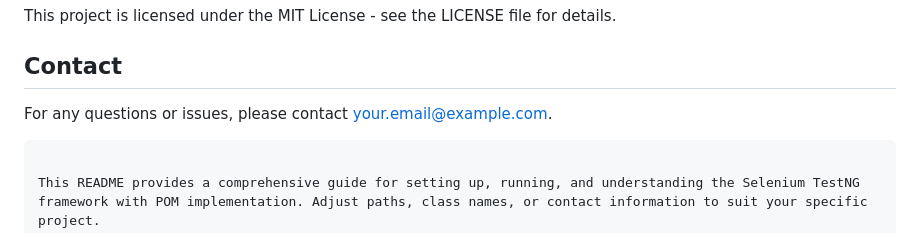
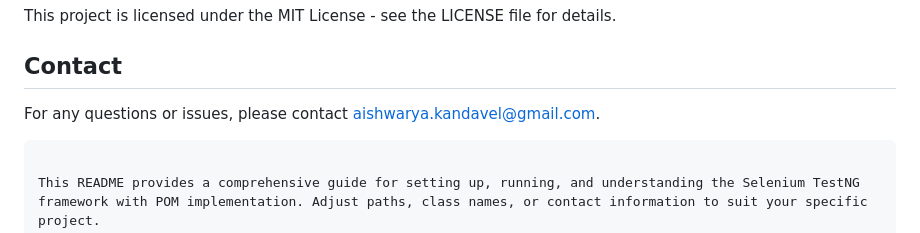
Before and after one commit to AishwaryaKandavel/TestNGJavaSelenium, a Markdown page: README.md, the part around the change. GitHub-like rendering.

````diff
--- a/README.md
+++ b/README.md
@@ -136,7 +136,7 @@ This project is licensed under the MIT License - see the LICENSE file for detail
 
 ## Contact
 
-For any questions or issues, please contact [your.email@example.com](mailto:your.email@example.com).
+For any questions or issues, please contact aishwarya.kandavel@gmail.com.
 
 ```
 
````
